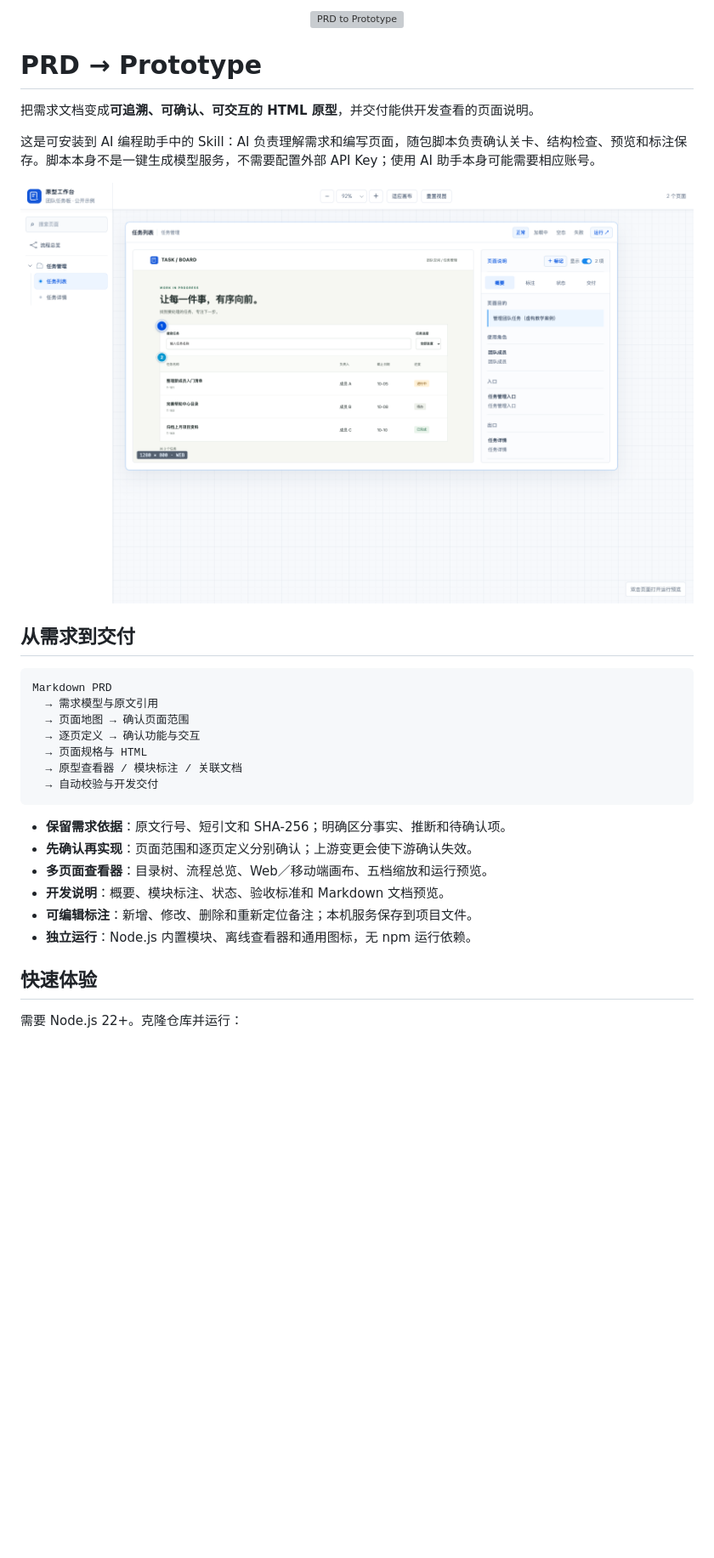
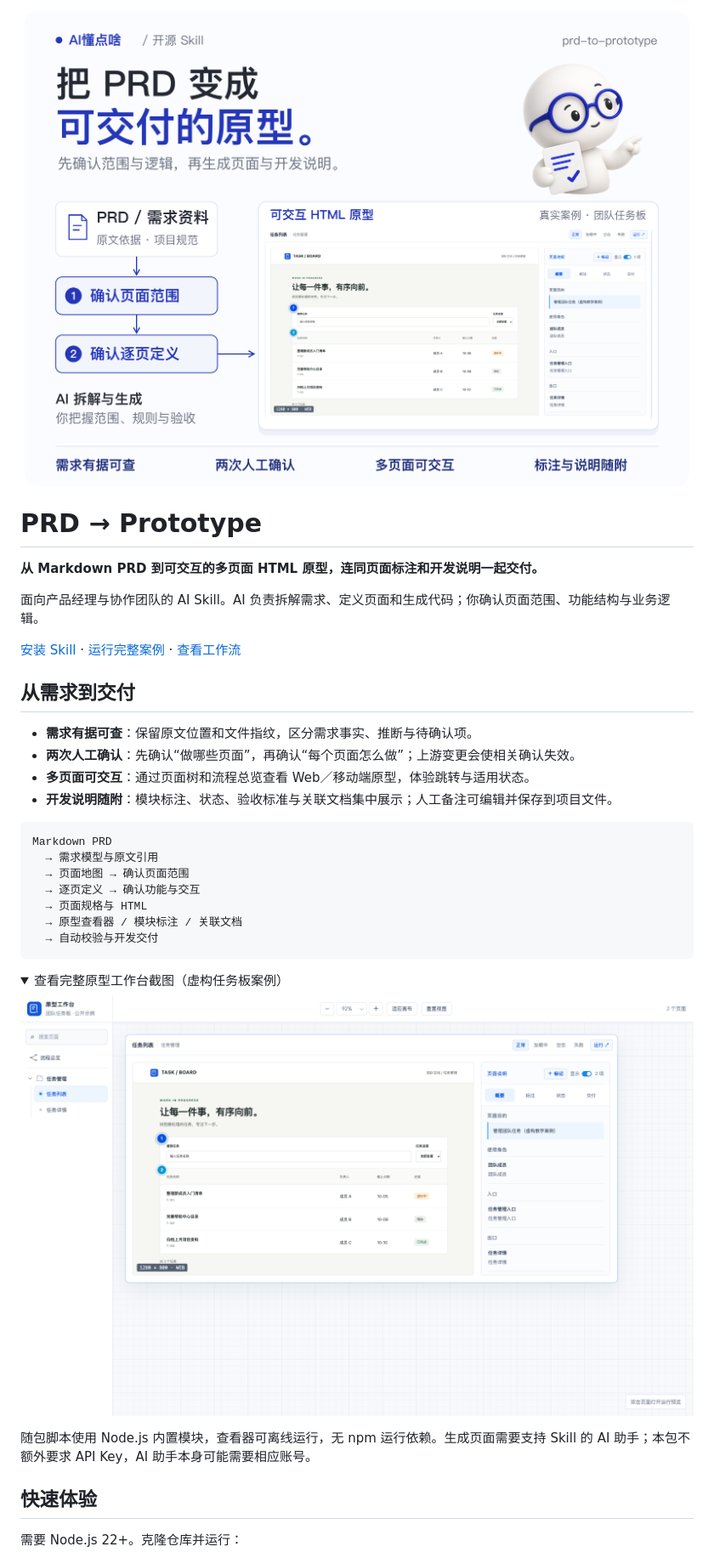
Before and after one commit to Jerry0114/prd-to-prototype, a Markdown page: README.md, the part around the change. Shown: that part at 85% size. GitHub-like rendering; pictures changed too: assets/readme/hero.png (added); folded sections open; blank space fills up the shorter version; grey boxes are pictures that could not be loaded.

Commit message:
Refresh README with branded workflow hero

````diff
--- a/README.md
+++ b/README.md
@@ -1,14 +1,21 @@
-<p align="center"><img src="assets/prototype-viewer/prototype-mark.svg" width="64" alt="PRD to Prototype"></p>
+<p align="center">
+  <img src="assets/readme/hero.png" width="100%" alt="AI懂点啥 · PRD to Prototype：从 PRD 提取需求依据，先确认页面范围与逐页定义，再生成可交互 HTML 原型、模块标注和开发说明。右侧为真实任务板原型。">
+</p>
 
 # PRD → Prototype
 
-把需求文档变成**可追溯、可确认、可交互的 HTML 原型**，并交付能供开发查看的页面说明。
+**从 Markdown PRD 到可交互的多页面 HTML 原型，连同页面标注和开发说明一起交付。**
 
-这是可安装到 AI 编程助手中的 Skill：AI 负责理解需求和编写页面，随包脚本负责确认关卡、结构检查、预览和标注保存。脚本本身不是一键生成模型服务，不需要配置外部 API Key；使用 AI 助手本身可能需要相应账号。
+面向产品经理与协作团队的 AI Skill。AI 负责拆解需求、定义页面和生成代码；你确认页面范围、功能结构与业务逻辑。
 
-![通用任务板原型与页面说明](docs/preview.png)
+[安装 Skill](#安装-skill) · [运行完整案例](#快速体验) · [查看工作流](#从需求到交付)
 
 ## 从需求到交付
+
+- **需求有据可查**：保留原文位置和文件指纹，区分需求事实、推断与待确认项。
+- **两次人工确认**：先确认“做哪些页面”，再确认“每个页面怎么做”；上游变更会使相关确认失效。
+- **多页面可交互**：通过页面树和流程总览查看 Web／移动端原型，体验跳转与适用状态。
+- **开发说明随附**：模块标注、状态、验收标准与关联文档集中展示；人工备注可编辑并保存到项目文件。
 
 ```text
 Markdown PRD
@@ -20,12 +27,14 @@ Markdown PRD
   → 自动校验与开发交付
 ```
 
-- **保留需求依据**：原文行号、短引文和 SHA-256；明确区分事实、推断和待确认项。
-- **先确认再实现**：页面范围和逐页定义分别确认；上游变更会使下游确认失效。
-- **多页面查看器**：目录树、流程总览、Web／移动端画布、五档缩放和运行预览。
-- **开发说明**：概要、模块标注、状态、验收标准和 Markdown 文档预览。
-- **可编辑标注**：新增、修改、删除和重新定位备注；本机服务保存到项目文件。
-- **独立运行**：Node.js 内置模块、离线查看器和通用图标，无 npm 运行依赖。
+<details>
+<summary>查看完整原型工作台截图（虚构任务板案例）</summary>
+
+![真实任务板原型：页面树、可交互画布、模块标注及开发交付说明](docs/preview.png)
+
+</details>
+
+随包脚本使用 Node.js 内置模块，查看器可离线运行，无 npm 运行依赖。生成页面需要支持 Skill 的 AI 助手；本包不额外要求 API Key，AI 助手本身可能需要相应账号。
 
 ## 快速体验
 
````
Also changed, not shown: THIRD_PARTY_NOTICES.md (+2 -0 lines), assets/readme/source/hero-subject.png (added), assets/readme/source/prototype-proof.png (added), 5 other files.
